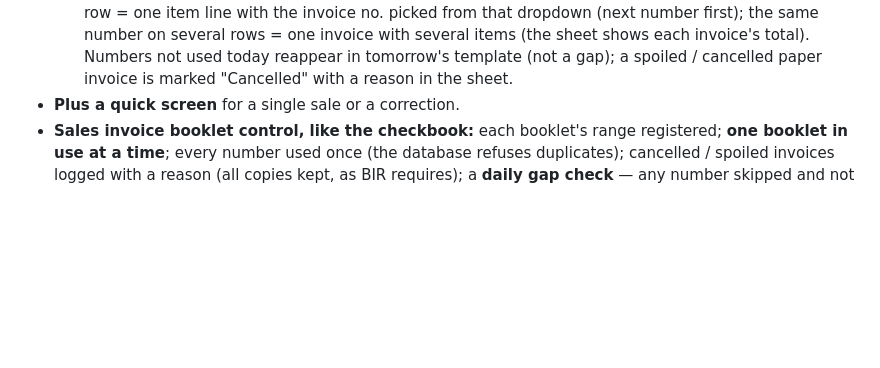
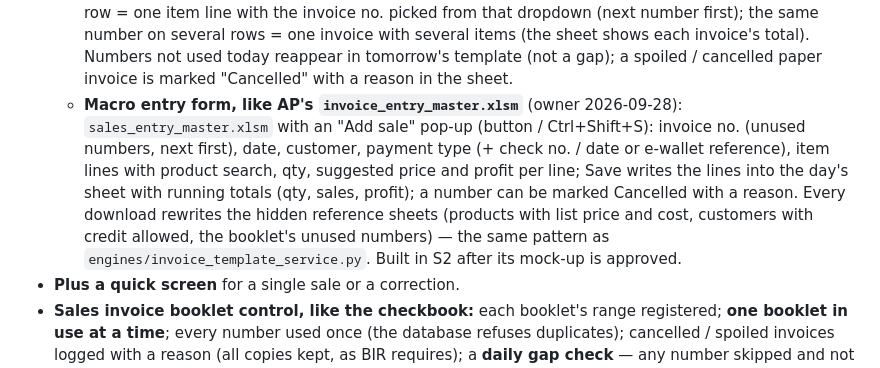
Before and after one commit to Jrcr01/business-system, a Markdown page: docs/SLICKS_ERP_BLUEPRINT.md, the part around the change. Drawn GitHub-style; blank space fills up the shorter version.

Commit message:
docs: Sales entry workbook with a macro pop-up form, like AP's invoice entry workbook
Co-Authored-By: Claude Opus 5.5 <noreply@anthropic.com>

```diff
--- a/docs/SLICKS_ERP_BLUEPRINT.md
+++ b/docs/SLICKS_ERP_BLUEPRINT.md
@@ -219,6 +219,12 @@ parallel run (S5) once the system's daily totals and profit match it.
     invoice no. picked from that dropdown (next number first); the same number on several rows = one invoice with several items (the
     sheet shows each invoice's total). Numbers not used today reappear in tomorrow's template (not a gap); a spoiled / cancelled
     paper invoice is marked "Cancelled" with a reason in the sheet.
+  * **Macro entry form, like AP's `invoice_entry_master.xlsm`** (owner 2026-09-28): `sales_entry_master.xlsm` with an "Add sale"
+    pop-up (button / Ctrl+Shift+S): invoice no. (unused numbers, next first), date, customer, payment type (+ check no. / date or
+    e-wallet reference), item lines with product search, qty, suggested price and profit per line; Save writes the lines into the
+    day's sheet with running totals (qty, sales, profit); a number can be marked Cancelled with a reason. Every download rewrites the
+    hidden reference sheets (products with list price and cost, customers with credit allowed, the booklet's unused numbers) — the
+    same pattern as `engines/invoice_template_service.py`. Built in S2 after its mock-up is approved.
 * **Plus a quick screen** for a single sale or a correction.
 * **Sales invoice booklet control, like the checkbook:** each booklet's range registered; **one booklet in use at a time**; every
   number used once (the database refuses duplicates); cancelled / spoiled invoices logged with a reason (all copies kept, as BIR
```
